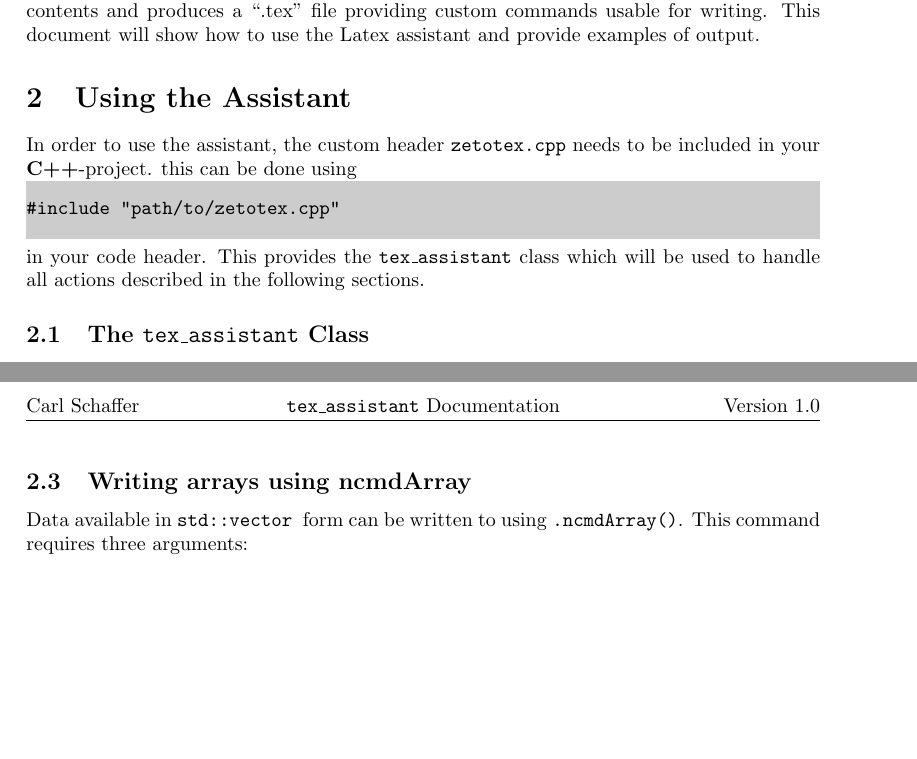
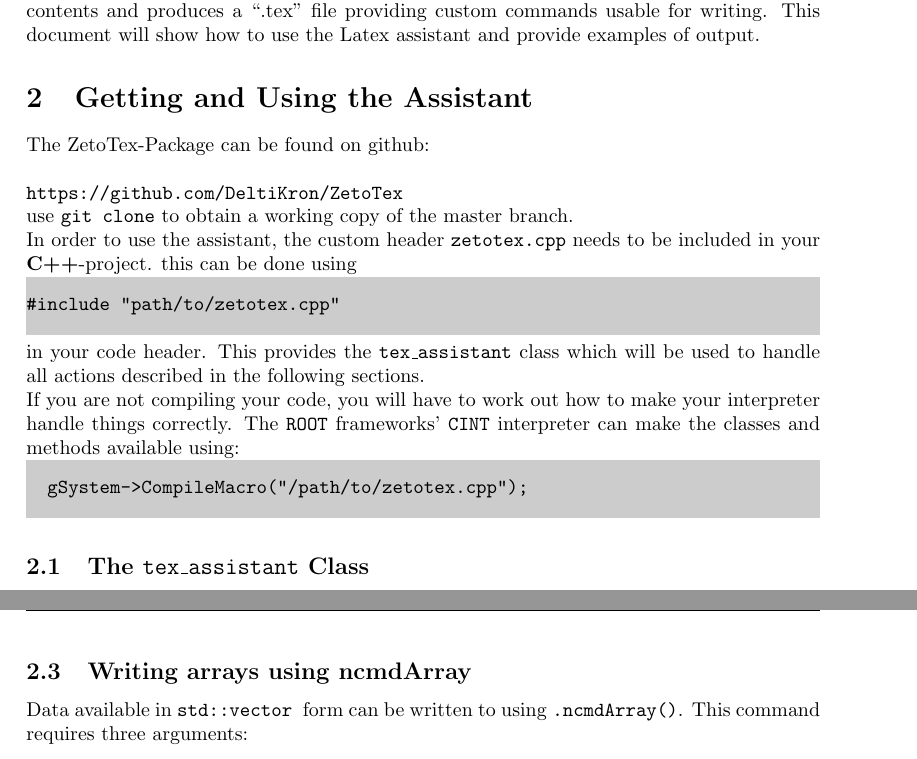
Before and after one commit to DeltiKron/ZetoTex, a LaTeX document (documentation/documentation.tex): two parts of pages 2 and 3 of 3 before the commit and two parts of pages 2 and 4 of 4 after it, joined at a grey line, cut so that both start at the same text, the shorter picture padded with empty space. Compiled offline with pdfLaTeX.

Commit message:
updating documentation on github availability and running in interpreted mode

```diff
--- a/documentation/documentation.tex
+++ b/documentation/documentation.tex
@@ -96,7 +96,15 @@ writing. This document will show how to use the Latex assistant and provide
 examples of output.
 
 
-\section{Using the Assistant}
+
+\section{Getting and Using the Assistant}
+
+The ZetoTex-Package can be found on github:\\
+
+\texttt{https://github.com/DeltiKron/ZetoTex}
+\\
+use \cmdstyle{git clone} to obtain a working copy of the master branch.
+
 In order to use the assistant, the custom header \headerfile{} needs to be
 included in your \cpp{}-project. this can be done using
 \begin{verbatim}
@@ -104,6 +112,17 @@ included in your \cpp{}-project. this can be done using
 \end{verbatim}
 in your code header. This provides the \ta{} class which will be used to handle
 all actions described in the following sections.
+
+If you are not compiling your code, you will have to work out how to
+make your interpreter handle things correctly. The \texttt{ROOT}
+frameworks' \texttt{CINT} interpreter can make the classes and methods
+available using:
+
+\begin{verbatim}
+  gSystem->CompileMacro("/path/to/zetotex.cpp");
+\end{verbatim}
+
+
 \subsection{The \ta{} Class}
 
 The interface consists of an object of the type \ta{}. The constructor takes one
```
Also changed, not shown: output/tex_sample.tex (+1 -1 lines), documentation/documentation.pdf.
